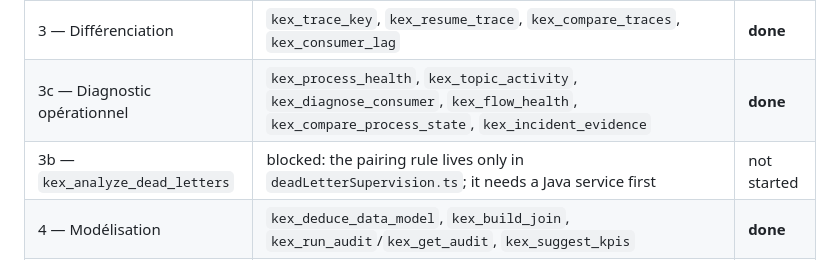
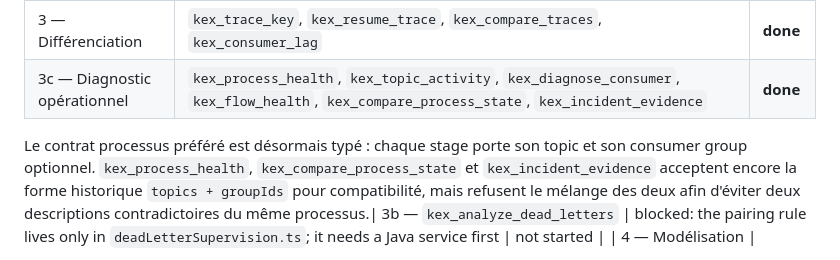
Before and after one commit to devdownin/Kafkaexplorer, a Markdown page: docs/notes/mcp-server.md, the part around the change. GitHub-like rendering.

Commit message:
docs(mcp): record typed process contract

```diff
--- a/docs/notes/mcp-server.md
+++ b/docs/notes/mcp-server.md
@@ -641,7 +641,13 @@ guard-pipeline change.
 | 2 — Écran MCP | `/api/mcp/status`, `/catalog`, `/calls`, `/stats`, `/clients`, `/catalog/client-config`, `/try/{tool}`; the React page with its Catalogue and Supervision tabs | **done** |
 | 3 — Différenciation | `kex_trace_key`, `kex_resume_trace`, `kex_compare_traces`, `kex_consumer_lag` | **done** |
 | 3c — Diagnostic opérationnel | `kex_process_health`, `kex_topic_activity`, `kex_diagnose_consumer`, `kex_flow_health`, `kex_compare_process_state`, `kex_incident_evidence` | **done** |
-| 3b — `kex_analyze_dead_letters` | blocked: the pairing rule lives only in `deadLetterSupervision.ts`; it needs a Java service first | not started |
+
+
+Le contrat processus préféré est désormais typé : chaque stage porte son topic et son consumer
+group optionnel. `kex_process_health`, `kex_compare_process_state` et
+`kex_incident_evidence` acceptent encore la forme historique `topics + groupIds` pour
+compatibilité, mais refusent le mélange des deux afin d'éviter deux descriptions contradictoires
+du même processus.| 3b — `kex_analyze_dead_letters` | blocked: the pairing rule lives only in `deadLetterSupervision.ts`; it needs a Java service first | not started |
 | 4 — Modélisation | `kex_deduce_data_model`, `kex_build_join`, `kex_run_audit`/`kex_get_audit`, `kex_suggest_kpis` | **done** |
 | 5 — Entreprise | per-tool allow/deny enforced by absence, kill switch (read-only lock, per-tool off, quarantine), approval token, rate limit, audit topic + replay | **done** |
 | 5a — Bearer boundary | `McpHttpAuthFilter`: a static token on `/mcp` and on every state-changing `/api/mcp/**` call, TLS required by default, the credential hashed into an identity | **done** |
```
